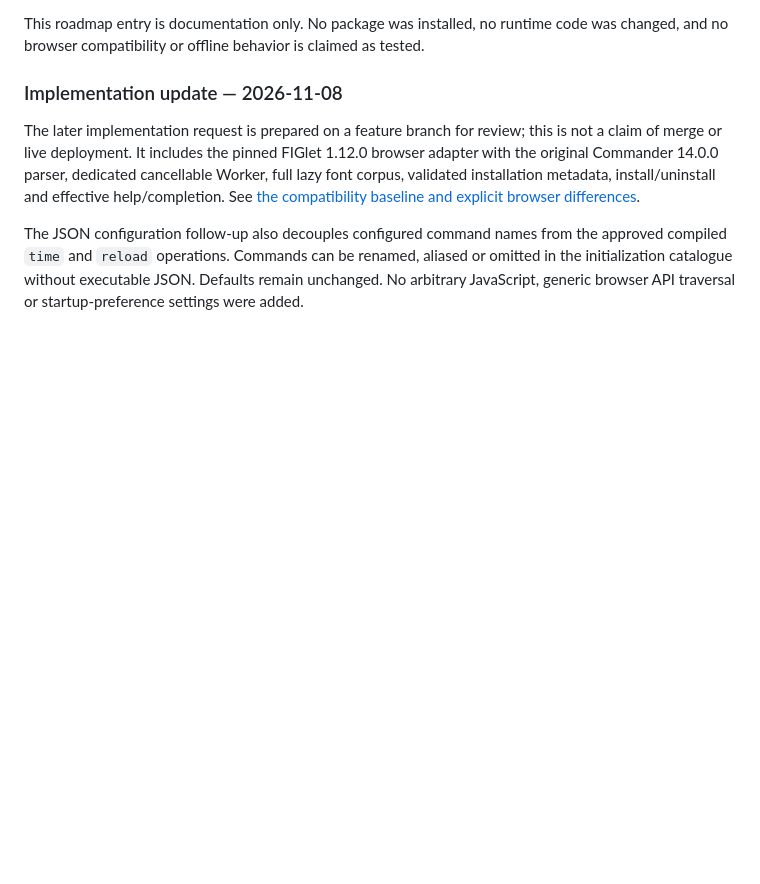
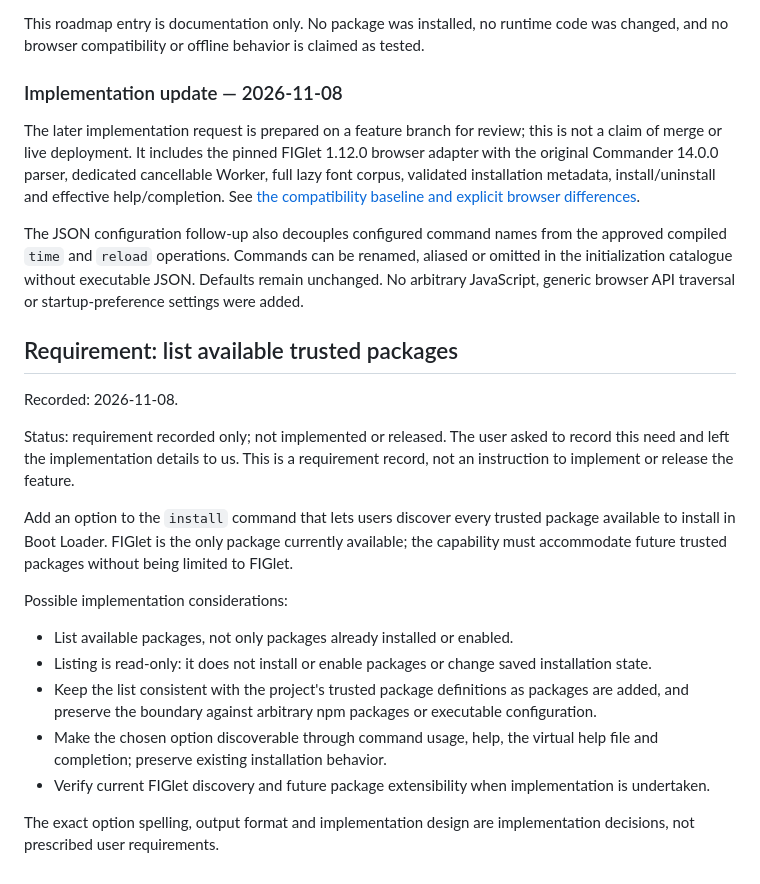
Before and after one commit to yuxiaoli/boot-loader, a Markdown page: docs/TODO.md, the part around the change. GitHub-like rendering; blank space fills up the shorter version.

Commit message:
Record available-package listing requirement

```diff
--- a/docs/TODO.md
+++ b/docs/TODO.md
@@ -118,3 +118,21 @@ This roadmap entry is documentation only. No package was installed, no runtime c
 The later implementation request is prepared on a feature branch for review; this is not a claim of merge or live deployment. It includes the pinned FIGlet 1.12.0 browser adapter with the original Commander 14.0.0 parser, dedicated cancellable Worker, full lazy font corpus, validated installation metadata, install/uninstall and effective help/completion. See [the compatibility baseline and explicit browser differences](FIGLET.md).
 
 The JSON configuration follow-up also decouples configured command names from the approved compiled `time` and `reload` operations. Commands can be renamed, aliased or omitted in the initialization catalogue without executable JSON. Defaults remain unchanged. No arbitrary JavaScript, generic browser API traversal or startup-preference settings were added.
+
+## Requirement: list available trusted packages
+
+Recorded: 2026-11-08.
+
+Status: requirement recorded only; not implemented or released. The user asked to record this need and left the implementation details to us. This is a requirement record, not an instruction to implement or release the feature.
+
+Add an option to the `install` command that lets users discover every trusted package available to install in Boot Loader. FIGlet is the only package currently available; the capability must accommodate future trusted packages without being limited to FIGlet.
+
+Possible implementation considerations:
+
+- List available packages, not only packages already installed or enabled.
+- Listing is read-only: it does not install or enable packages or change saved installation state.
+- Keep the list consistent with the project's trusted package definitions as packages are added, and preserve the boundary against arbitrary npm packages or executable configuration.
+- Make the chosen option discoverable through command usage, help, the virtual help file and completion; preserve existing installation behavior.
+- Verify current FIGlet discovery and future package extensibility when implementation is undertaken.
+
+The exact option spelling, output format and implementation design are implementation decisions, not prescribed user requirements.
```
